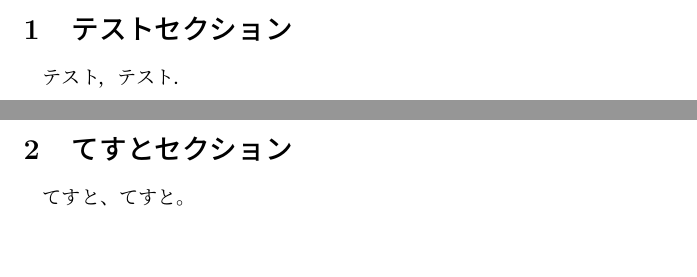
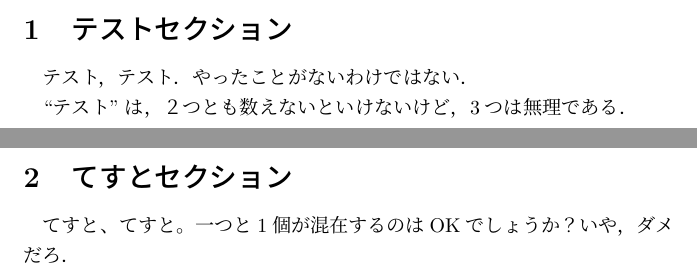
Before and after one commit to pman0214/tex-textlint-redpen-example, a LaTeX document (main.tex, which reads sect01.tex, sect02.tex): two parts of pages 2 and 3 of 3, joined at a grey line, cut so that both start at the same text, the shorter picture padded with empty space. Compiled offline with pLaTeX and dvipdfmx.

Commit message:
Update test sentences.

```diff
--- a/sect01.tex
+++ b/sect01.tex
@@ -1,3 +1,6 @@
 \section{テストセクション}
 
 テスト，テスト．
+やったことがないわけではない．
+
+``テスト''は，２つとも数えないといけないけど，3つは無理である．
--- a/sect02.tex
+++ b/sect02.tex
@@ -1,3 +1,5 @@
 \section{てすとセクション}
 
 てすと、てすと。
+一つと1個が混在するのはOKでしょうか？
+いや，ダメだろ．
```
